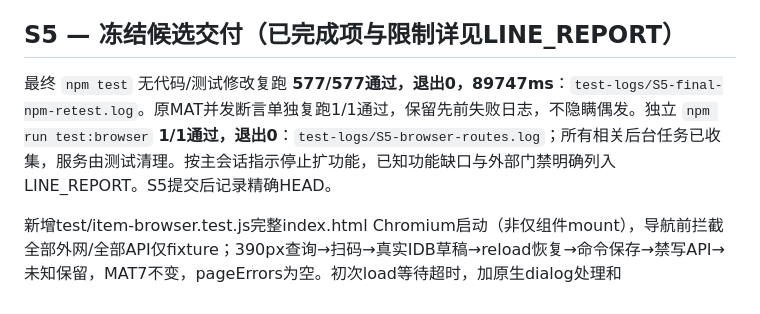
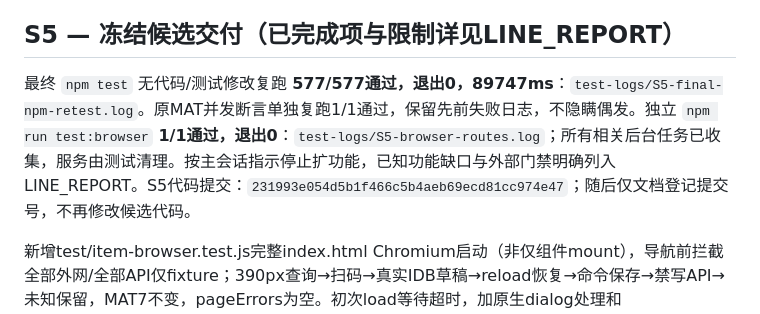
Before and after one commit to new-energy-coder-club/416mes, a Markdown page: DEV_PROGRESS.md, the part around the change. Rendered like a GitHub page.

Commit message:
docs(itm): record frozen S5 code revision

```diff
--- a/DEV_PROGRESS.md
+++ b/DEV_PROGRESS.md
@@ -73,7 +73,7 @@ S3增补：未持久化失败可同opId原载荷重试，reset改变意图清旧
 
 ## S5 — 冻结候选交付（已完成项与限制详见LINE_REPORT）
 
-最终 `npm test` 无代码/测试修改复跑 **577/577通过，退出0，89747ms**：`test-logs/S5-final-npm-retest.log`。原MAT并发断言单独复跑1/1通过，保留先前失败日志，不隐瞒偶发。独立 `npm run test:browser` **1/1通过，退出0**：`test-logs/S5-browser-routes.log`；所有相关后台任务已收集，服务由测试清理。按主会话指示停止扩功能，已知功能缺口与外部门禁明确列入LINE_REPORT。S5提交后记录精确HEAD。
+最终 `npm test` 无代码/测试修改复跑 **577/577通过，退出0，89747ms**：`test-logs/S5-final-npm-retest.log`。原MAT并发断言单独复跑1/1通过，保留先前失败日志，不隐瞒偶发。独立 `npm run test:browser` **1/1通过，退出0**：`test-logs/S5-browser-routes.log`；所有相关后台任务已收集，服务由测试清理。按主会话指示停止扩功能，已知功能缺口与外部门禁明确列入LINE_REPORT。S5代码提交：`231993e054d5b1f466c5b4aeb69ecd81cc974e47`；随后仅文档登记提交号，不再修改候选代码。
 
 新增test/item-browser.test.js完整index.html Chromium启动（非仅组件mount），导航前拦截全部外网/全部API仅fixture；390px查询→扫码→真实IDB草稿→reload恢复→命令保存→禁写API→未知保留，MAT7不变，pageErrors为空。初次load等待超时，加原生dialog处理和domcontentloaded后完整通过，S5-browser-retest.log；被阻断旧默认远端origin仅记录，未放行外网。锁版playwright-core1.58.2为dev依赖，使用系统Chromium，不改全局环境。仍需完整fake仓储→另一客户端闭环及最终报告/回归。
 
```
